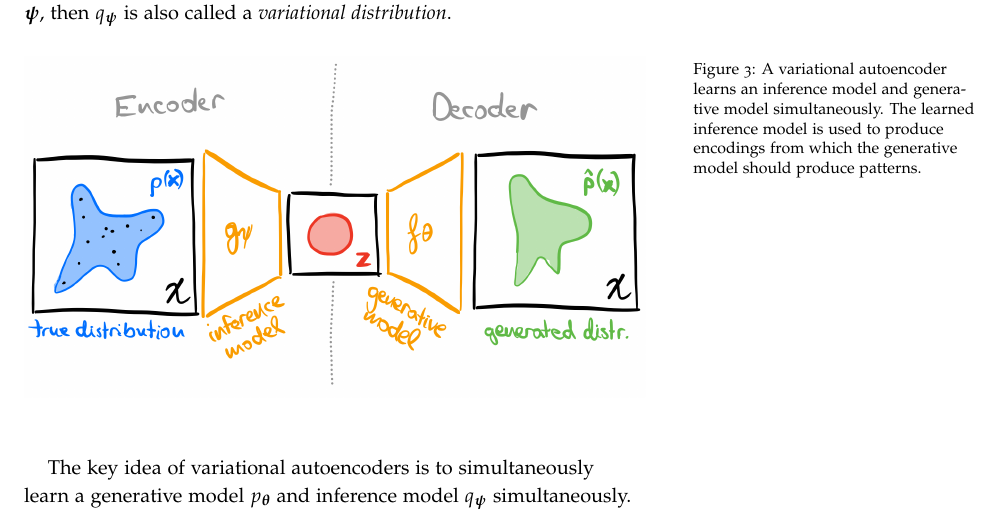
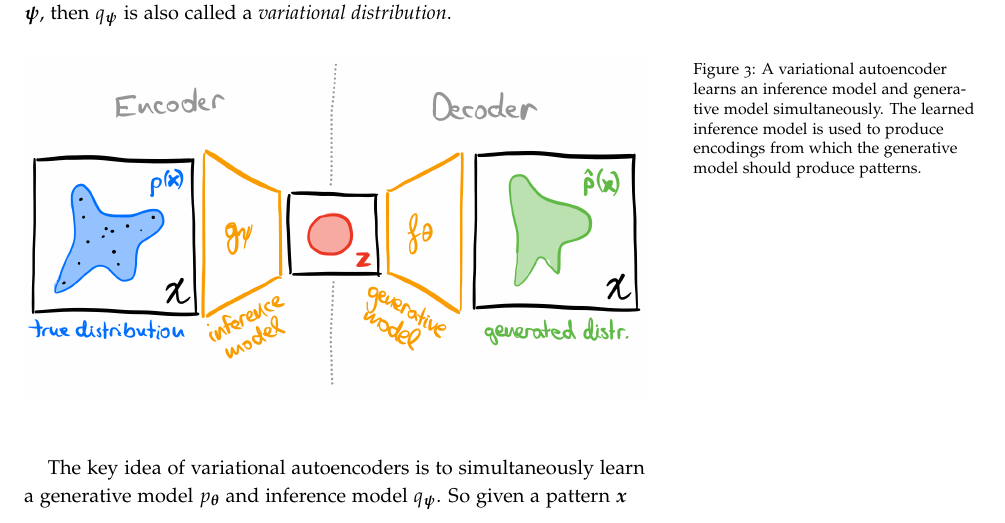
Before and after one commit to jonhue/probabilistic_generative_models, a LaTeX document (main.tex): part of page 3 of 8, cut so that both start at the same text. Compiled offline with pdfLaTeX.

Commit message:
fix grammar

```diff
--- a/main.tex
+++ b/main.tex
@@ -76,7 +76,7 @@ The regularization term $\E[\vz \sim q]{\log \frac{q(\vz)}{p(\vz)}}$ is also cal
     \caption{A variational autoencoder learns an inference model and generative model simultaneously. The learned inference model is used to produce encodings from which the generative model should produce patterns.}
 \end{figure}
 
-The key idea of variational autoencoders is to simultaneously learn a generative model $p_\vtheta$ and inference model $q_\vpsi$ simultaneously. So given a pattern $\vx$ sampled according to the true distribution of patterns $p$, the objective to be maximized is, \begin{align}
+The key idea of variational autoencoders is to simultaneously learn a generative model $p_\vtheta$ and inference model $q_\vpsi$. So given a pattern $\vx$ sampled according to the true distribution of patterns $p$, the objective to be maximized is, \begin{align}
     \log p_\vtheta(\vx) \gtrapprox  \E[\vz \sim q_\vpsi(\cdot \mid \vx)]{\log p_\vtheta(\vx \mid \vz)} - \KL{q_\vpsi(\cdot \mid \vx)}{p} \eqdef \ell(\vtheta, \vpsi; \vx).
 \end{align} The KL-divergence can often be expressed analytically, and we can use a sample-based approximation for the expectation.
 
```
